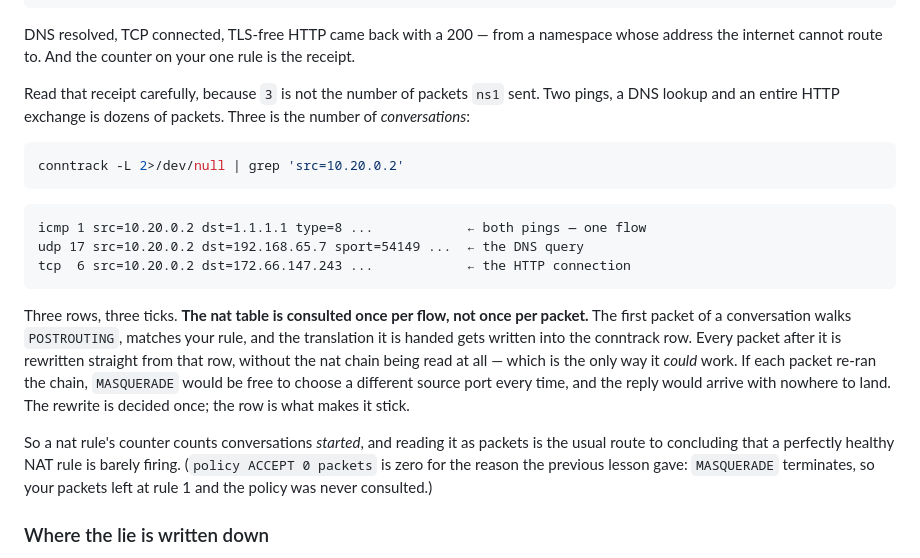
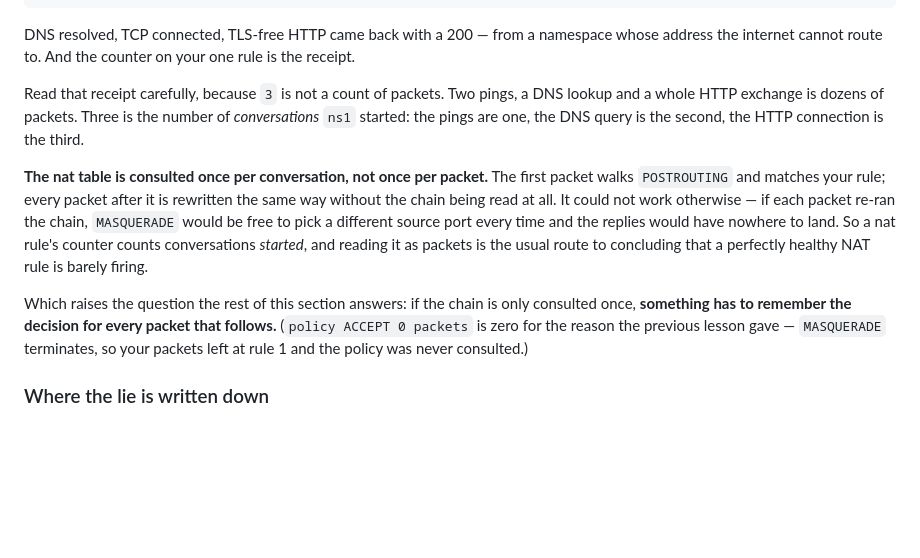
Before and after one commit to lohiarahul/learn_networking, a Markdown page: networking-fundamentals/act-4-one-pretends-many/03a-publishing-a-port.md, the part around the change. Rendered like a GitHub page; blank space fills up the shorter version.

Commit message:
Make the nat-counter note stop pre-empting the conntrack reveal
The previous commit put a conntrack -L block one paragraph above the
section whose whole job is to unveil that table, and had it claim three
rows the reader will often not see — the UDP DNS row expires in 30s, which
is why the lesson's own documented output has only two.

Make the flows-not-packets point from the traffic the reader just
generated, with no command, and end it on the question the next section
exists to answer.

Generated with Claude

````diff
--- a/networking-fundamentals/act-4-one-pretends-many/03a-publishing-a-port.md
+++ b/networking-fundamentals/act-4-one-pretends-many/03a-publishing-a-port.md
@@ -100,21 +100,11 @@ Chain POSTROUTING (policy ACCEPT 0 packets, 0 bytes)
 
 DNS resolved, TCP connected, TLS-free HTTP came back with a 200 — from a namespace whose address the internet cannot route to. And the counter on your one rule is the receipt.
 
-Read that receipt carefully, because `3` is not the number of packets `ns1` sent. Two pings, a DNS lookup and an entire HTTP exchange is dozens of packets. Three is the number of *conversations*:
+Read that receipt carefully, because `3` is not a count of packets. Two pings, a DNS lookup and a whole HTTP exchange is dozens of packets. Three is the number of *conversations* `ns1` started: the pings are one, the DNS query is the second, the HTTP connection is the third.
 
-```bash
-conntrack -L 2>/dev/null | grep 'src=10.20.0.2'
-```
+**The nat table is consulted once per conversation, not once per packet.** The first packet walks `POSTROUTING` and matches your rule; every packet after it is rewritten the same way without the chain being read at all. It could not work otherwise — if each packet re-ran the chain, `MASQUERADE` would be free to pick a different source port every time and the replies would have nowhere to land. So a nat rule's counter counts conversations *started*, and reading it as packets is the usual route to concluding that a perfectly healthy NAT rule is barely firing.
 
-```
-icmp 1 src=10.20.0.2 dst=1.1.1.1 type=8 ...            ← both pings — one flow
-udp 17 src=10.20.0.2 dst=192.168.65.7 sport=54149 ...  ← the DNS query
-tcp  6 src=10.20.0.2 dst=172.66.147.243 ...            ← the HTTP connection
-```
-
-Three rows, three ticks. **The nat table is consulted once per flow, not once per packet.** The first packet of a conversation walks `POSTROUTING`, matches your rule, and the translation it is handed gets written into the conntrack row. Every packet after it is rewritten straight from that row, without the nat chain being read at all — which is the only way it *could* work. If each packet re-ran the chain, `MASQUERADE` would be free to choose a different source port every time, and the reply would arrive with nowhere to land. The rewrite is decided once; the row is what makes it stick.
-
-So a nat rule's counter counts conversations *started*, and reading it as packets is the usual route to concluding that a perfectly healthy NAT rule is barely firing. (`policy ACCEPT 0 packets` is zero for the reason the previous lesson gave: `MASQUERADE` terminates, so your packets left at rule 1 and the policy was never consulted.)
+Which raises the question the rest of this section answers: if the chain is only consulted once, **something has to remember the decision for every packet that follows.** (`policy ACCEPT 0 packets` is zero for the reason the previous lesson gave — `MASQUERADE` terminates, so your packets left at rule 1 and the policy was never consulted.)
 
 ### Where the lie is written down
 
````
